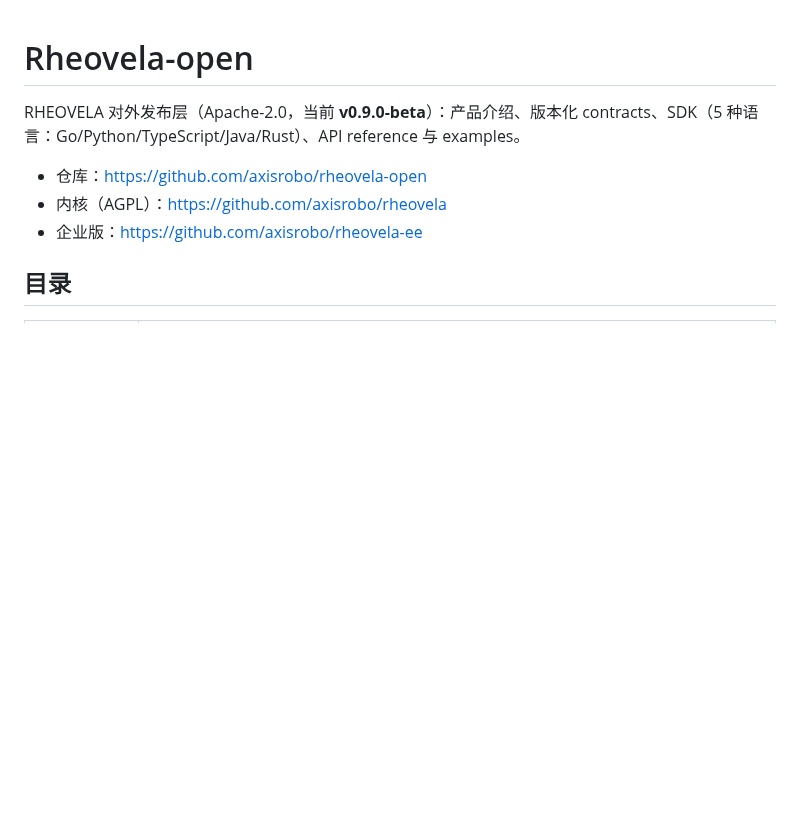
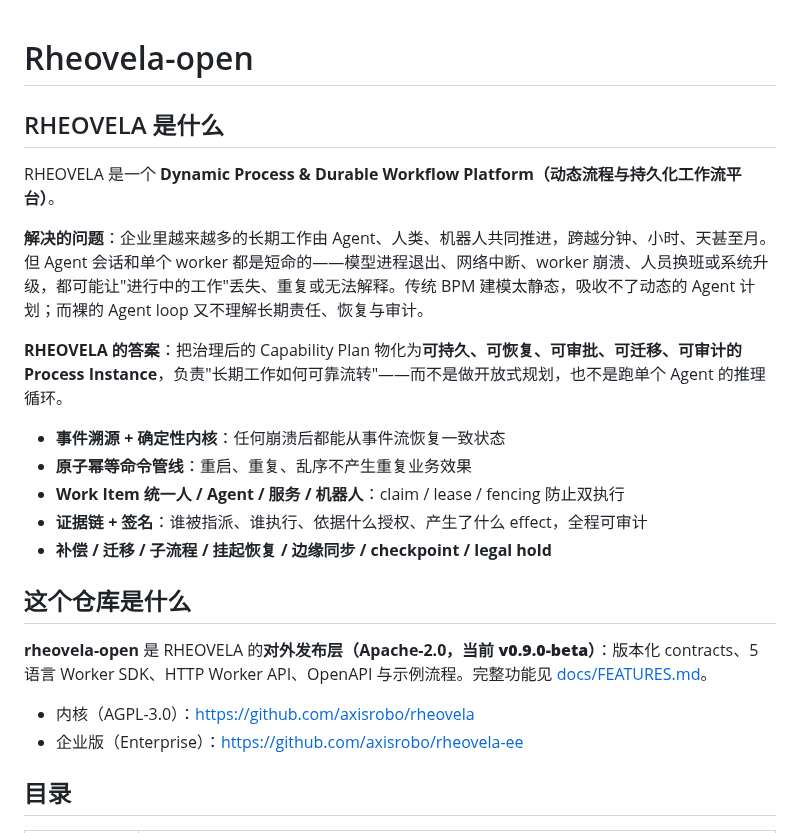
Before and after one commit to axisvela/rheovela-open, a Markdown page: README.md, the part around one of its changes. Rendered like a GitHub page; blank space fills up the shorter version.

Commit message:
docs: README leads with RHEOVELA project intro and problem statement

```diff
--- a/README.md
+++ b/README.md
@@ -1,10 +1,25 @@
 # Rheovela-open
 
-RHEOVELA 对外发布层（Apache-2.0，当前 **v0.9.0-beta**）：产品介绍、版本化 contracts、SDK（5 种语言：Go/Python/TypeScript/Java/Rust）、API reference 与 examples。
+## RHEOVELA 是什么
 
-- 仓库：https://github.com/axisrobo/rheovela-open
-- 内核（AGPL）：https://github.com/axisrobo/rheovela
-- 企业版：https://github.com/axisrobo/rheovela-ee
+RHEOVELA 是一个 **Dynamic Process & Durable Workflow Platform（动态流程与持久化工作流平台）**。
+
+**解决的问题**：企业里越来越多的长期工作由 Agent、人类、机器人共同推进，跨越分钟、小时、天甚至月。但 Agent 会话和单个 worker 都是短命的——模型进程退出、网络中断、worker 崩溃、人员换班或系统升级，都可能让"进行中的工作"丢失、重复或无法解释。传统 BPM 建模太静态，吸收不了动态的 Agent 计划；而裸的 Agent loop 又不理解长期责任、恢复与审计。
+
+**RHEOVELA 的答案**：把治理后的 Capability Plan 物化为**可持久、可恢复、可审批、可迁移、可审计的 Process Instance**，负责"长期工作如何可靠流转"——而不是做开放式规划，也不是跑单个 Agent 的推理循环。
+
+- **事件溯源 + 确定性内核**：任何崩溃后都能从事件流恢复一致状态
+- **原子幂等命令管线**：重启、重复、乱序不产生重复业务效果
+- **Work Item 统一人 / Agent / 服务 / 机器人**：claim / lease / fencing 防止双执行
+- **证据链 + 签名**：谁被指派、谁执行、依据什么授权、产生了什么 effect，全程可审计
+- **补偿 / 迁移 / 子流程 / 挂起恢复 / 边缘同步 / checkpoint / legal hold**
+
+## 这个仓库是什么
+
+**rheovela-open** 是 RHEOVELA 的**对外发布层（Apache-2.0，当前 **v0.9.0-beta**）**：版本化 contracts、5 语言 Worker SDK、HTTP Worker API、OpenAPI 与示例流程。完整功能见 [docs/FEATURES.md](docs/FEATURES.md)。
+
+- 内核（AGPL-3.0）：https://github.com/axisrobo/rheovela
+- 企业版（Enterprise）：https://github.com/axisrobo/rheovela-ee
 
 ## 目录
 
```
Also changed, not shown: other parts of README.md (+18 -4 lines).
